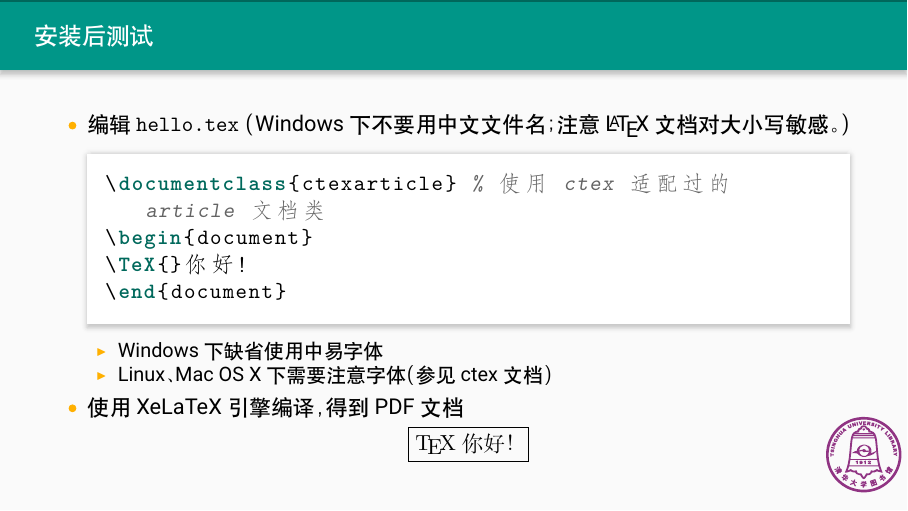
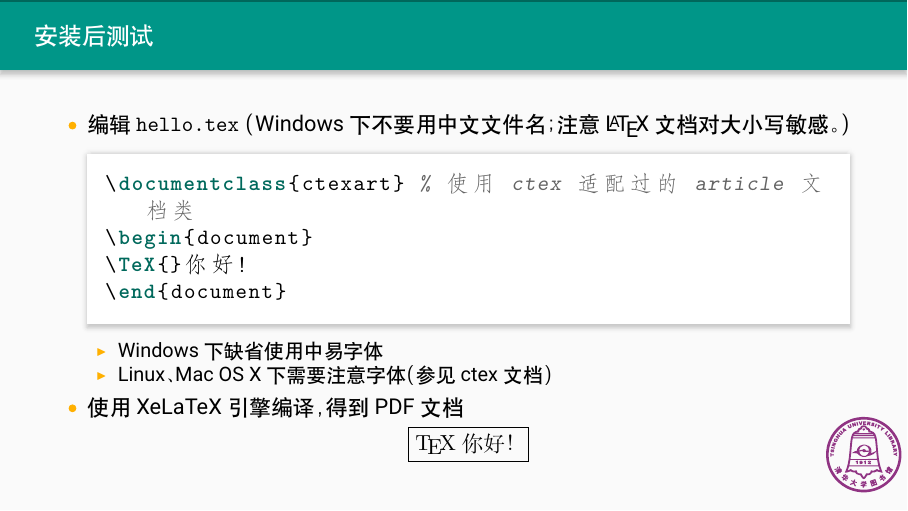
Before and after one commit to alick/thulib-latex-talk, LaTeX slides (latex-talk.tex, which reads introduction.tex): page 28 of 64. Compiled offline with XeLaTeX; a missing font is replaced by an installed copy or a similar font.

Commit message:
Fix a typo in introduction
Signed-off-by: Harry Chen <i@harrychen.xyz>

```diff
--- a/introduction.tex
+++ b/introduction.tex
@@ -482,7 +482,7 @@ fc-cache -fsv
       \LaTeX{} 文档对大小写敏感。）
       \lstset{language=[LaTeX]TeX}
       \begin{card} \begin{lstlisting}[basicstyle=\ttfamily]
-\documentclass{ctexarticle} % 使用 ctex 适配过的 article 文档类
+\documentclass{ctexart} % 使用 ctex 适配过的 article 文档类
 \begin{document}
 \TeX{}你好！
 \end{document}
```
Also changed, not shown: latex-talk.pdf.
